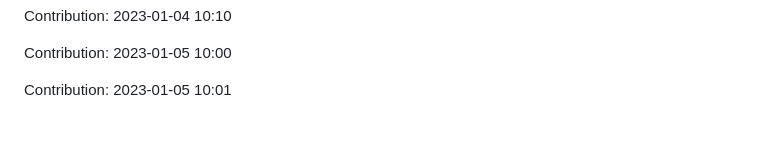
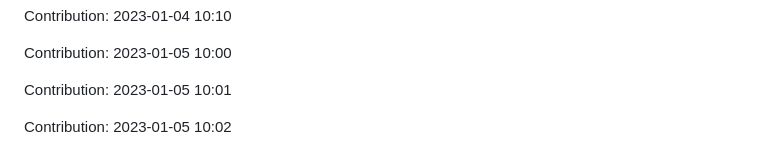
Before and after one commit to ronaldtech051/React-design, a Markdown page: README.md, the part around the change. Drawn GitHub-style; blank space fills up the shorter version.

Commit message:
"Contribution: 2023-01-05 10:02"

```diff
--- a/README.md
+++ b/README.md
@@ -445,3 +445,5 @@ Contribution: 2023-01-04 10:10
 Contribution: 2023-01-05 10:00
 
 Contribution: 2023-01-05 10:01
+
+Contribution: 2023-01-05 10:02
```
